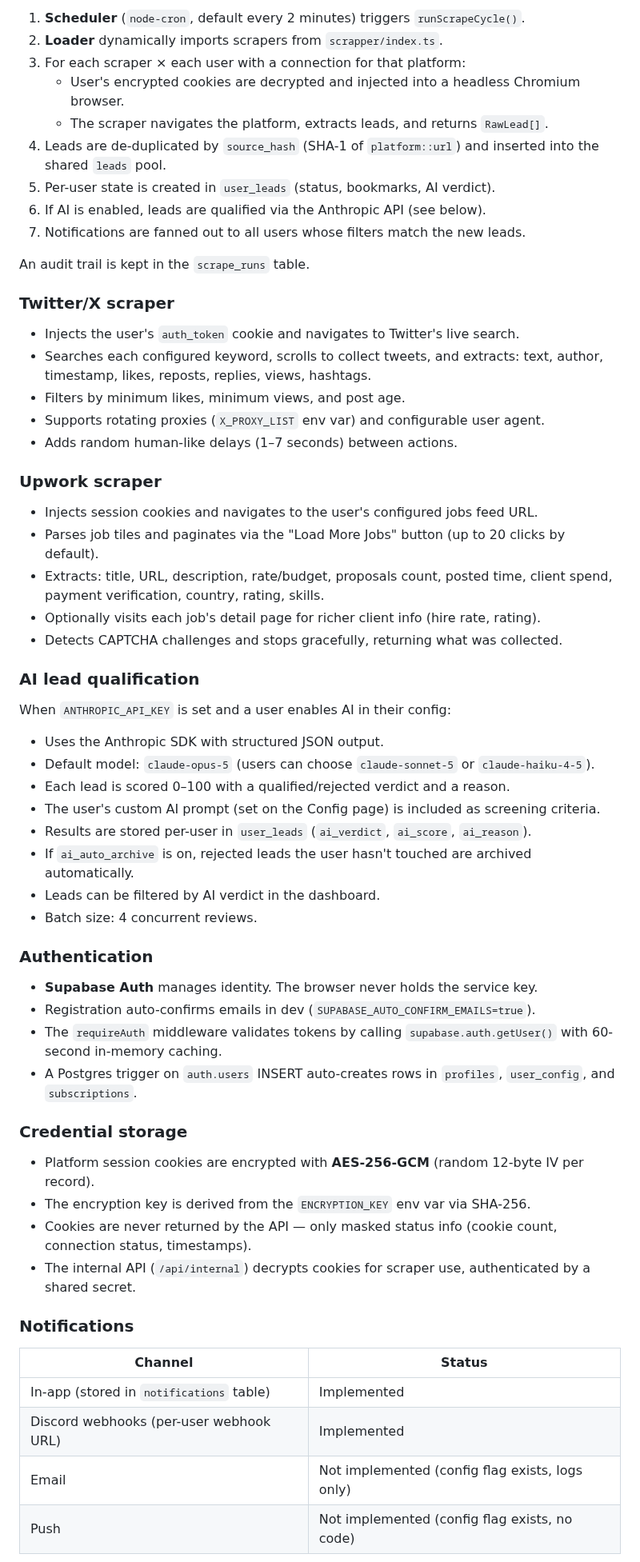
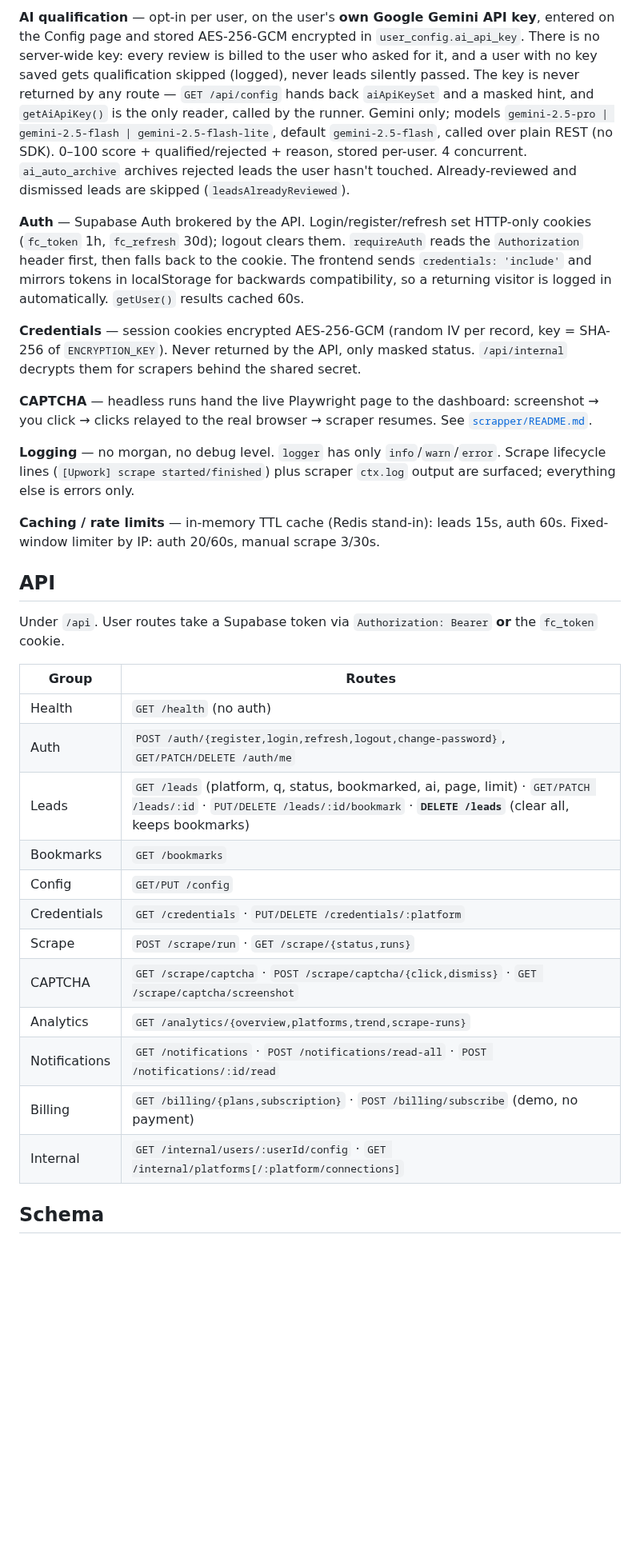
Before and after one commit to seekehr/FindClients, a Markdown page: README.md, the part around one of its changes. Shown at 80% size. Drawn GitHub-style; blank space fills up the shorter version.

```diff
--- a/README.md
+++ b/README.md
@@ -59,65 +55,34 @@ Open http://localhost:3000, sign up, configure keywords and platforms on the **C
 
-1. **Scheduler** (`node-cron`, default every 2 minutes) triggers `runScrapeCycle()`.
-2. **Loader** dynamically imports scrapers from `scrapper/index.ts`.
-3. For each scraper × each user with a connection for that platform:
-   - User's encrypted cookies are decrypted and injected into a headless Chromium browser.
-   - The scraper navigates the platform, extracts leads, and returns `RawLead[]`.
-4. Leads are de-duplicated by `source_hash` (SHA-1 of `platform::url`) and inserted into the shared `leads` pool.
-5. Per-user state is created in `user_leads` (status, bookmarks, AI verdict).
-6. If AI is enabled, leads are qualified via the Anthropic API (see below).
-7. Notifications are fanned out to all users whose filters match the new leads.
+**AI qualification** — opt-in per user, on the user's **own Google Gemini API key**, entered on the Config page and stored AES-256-GCM encrypted in `user_config.ai_api_key`. There is no server-wide key: every review is billed to the user who asked for it, and a user with no key saved gets qualification skipped (logged), never leads silently passed. The key is never returned by any route — `GET /api/config` hands back `aiApiKeySet` and a masked hint, and `getAiApiKey()` is the only reader, called by the runner. Gemini only; models `gemini-2.5-pro | gemini-2.5-flash | gemini-2.5-flash-lite`, default `gemini-2.5-flash`, called over plain REST (no SDK). 0–100 score + qualified/rejected + reason, stored per-user. 4 concurrent. `ai_auto_archive` archives rejected leads the user hasn't touched. Already-reviewed and dismissed leads are skipped (`leadsAlreadyReviewed`).
 
-An audit trail is kept in the `scrape_runs` table.
+**Auth** — Supabase Auth brokered by the API. Login/register/refresh set HTTP-only cookies (`fc_token` 1h, `fc_refresh` 30d); logout clears them. `requireAuth` reads the `Authorization` header first, then falls back to the cookie. The frontend sends `credentials: 'include'` and mirrors tokens in localStorage for backwards compatibility, so a returning visitor is logged in automatically. `getUser()` results cached 60s.
 
-### Twitter/X scraper
+**Credentials** — session cookies encrypted AES-256-GCM (random IV per record, key = SHA-256 of `ENCRYPTION_KEY`). Never returned by the API, only masked status. `/api/internal` decrypts them for scrapers behind the shared secret.
 
-- Injects the user's `auth_token` cookie and navigates to Twitter's live search.
-- Searches each configured keyword, scrolls to collect tweets, and extracts: text, author, timestamp, likes, reposts, replies, views, hashtags.
-- Filters by minimum likes, minimum views, and post age.
-- Supports rotating proxies (`X_PROXY_LIST` env var) and configurable user agent.
-- Adds random human-like delays (1–7 seconds) between actions.
+**CAPTCHA** — headless runs hand the live Playwright page to the dashboard: screenshot → you click → clicks relayed to the real browser → scraper resumes. See [`scrapper/README.md`](scrapper/README.md).
 
-### Upwork scraper
+**Logging** — no morgan, no debug level. `logger` has only `info`/`warn`/`error`. Scrape lifecycle lines (`[Upwork] scrape started/finished`) plus scraper `ctx.log` output are surfaced; everything else is errors only.
 
-- Injects session cookies and navigates to the user's configured jobs feed URL.
-- Parses job tiles and paginates via the "Load More Jobs" button (up to 20 clicks by default).
-- Extracts: title, URL, description, rate/budget, proposals count, posted time, client spend, payment verification, country, rating, skills.
-- Optionally visits each job's detail page for richer client info (hire rate, rating).
-- Detects CAPTCHA challenges and stops gracefully, returning what was collected.
+**Caching / rate limits** — in-memory TTL cache (Redis stand-in): leads 15s, auth 60s. Fixed-window limiter by IP: auth 20/60s, manual scrape 3/30s.
 
-### AI lead qualification
+## API
 
-When `ANTHROPIC_API_KEY` is set and a user enables AI in their config:
+Under `/api`. User routes take a Supabase token via `Authorization: Bearer` **or** the `fc_token` cookie.
 
-- Uses the Anthropic SDK with structured JSON output.
-- Default model: `claude-opus-5` (users can choose `claude-sonnet-5` or `claude-haiku-4-5`).
-- Each lead is scored 0–100 with a qualified/rejected verdict and a reason.
-- The user's custom AI prompt (set on the Config page) is included as screening criteria.
-- Results are stored per-user in `user_leads` (`ai_verdict`, `ai_score`, `ai_reason`).
-- If `ai_auto_archive` is on, rejected leads the user hasn't touched are archived automatically.
-- Leads can be filtered by AI verdict in the dashboard.
-- Batch size: 4 concurrent reviews.
+| Group | Routes |
+| --- | --- |
+| Health | `GET /health` (no auth) |
+| Auth | `POST /auth/{register,login,refresh,logout,change-password}`, `GET/PATCH/DELETE /auth/me` |
+| Leads | `GET /leads` (platform, q, status, bookmarked, ai, page, limit) · `GET/PATCH /leads/:id` · `PUT/DELETE /leads/:id/bookmark` · **`DELETE /leads`** (clear all, keeps bookmarks) |
+| Bookmarks | `GET /bookmarks` |
+| Config | `GET/PUT /config` |
+| Credentials | `GET /credentials` · `PUT/DELETE /credentials/:platform` |
+| Scrape | `POST /scrape/run` · `GET /scrape/{status,runs}` |
+| CAPTCHA | `GET /scrape/captcha` · `POST /scrape/captcha/{click,dismiss}` · `GET /scrape/captcha/screenshot` |
+| Analytics | `GET /analytics/{overview,platforms,trend,scrape-runs}` |
+| Notifications | `GET /notifications` · `POST /notifications/read-all` · `POST /notifications/:id/read` |
+| Billing | `GET /billing/{plans,subscription}` · `POST /billing/subscribe` (demo, no payment) |
+| Internal | `GET /internal/users/:userId/config` · `GET /internal/platforms[/:platform/connections]` |
 
-### Authentication
+## Schema
 
-- **Supabase Auth** manages identity. The browser never holds the service key.
-- Registration auto-confirms emails in dev (`SUPABASE_AUTO_CONFIRM_EMAILS=true`).
-- The `requireAuth` middleware validates tokens by calling `supabase.auth.getUser()` with 60-second in-memory caching.
-- A Postgres trigger on `auth.users` INSERT auto-creates rows in `profiles`, `user_config`, and `subscriptions`.
-
-### Credential storage
-
-- Platform session cookies are encrypted with **AES-256-GCM** (random 12-byte IV per record).
-- The encryption key is derived from the `ENCRYPTION_KEY` env var via SHA-256.
-- Cookies are never returned by the API — only masked status info (cookie count, connection status, timestamps).
-- The internal API (`/api/internal`) decrypts cookies for scraper use, authenticated by a shared secret.
-
-### Notifications
-
-| Channel | Status |
-| --- | --- |
-| In-app (stored in `notifications` table) | Implemented |
-| Discord webhooks (per-user webhook URL) | Implemented |
-| Email | Not implemented (config flag exists, logs only) |
-| Push | Not implemented (config flag exists, no code) |
-
```
Also changed, not shown: other parts of README.md (+46 -116 lines), how_scrapping_works.md (added, +50 -0 lines), scrapper/README.md (+72 -130 lines), server/README.md (+10 -1 lines), scrapper/captcha-result.png (added), 15 other files.
